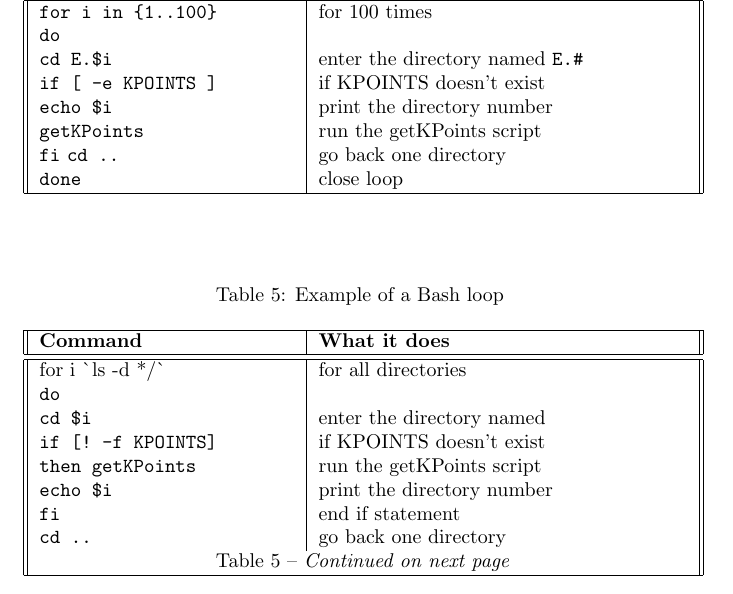
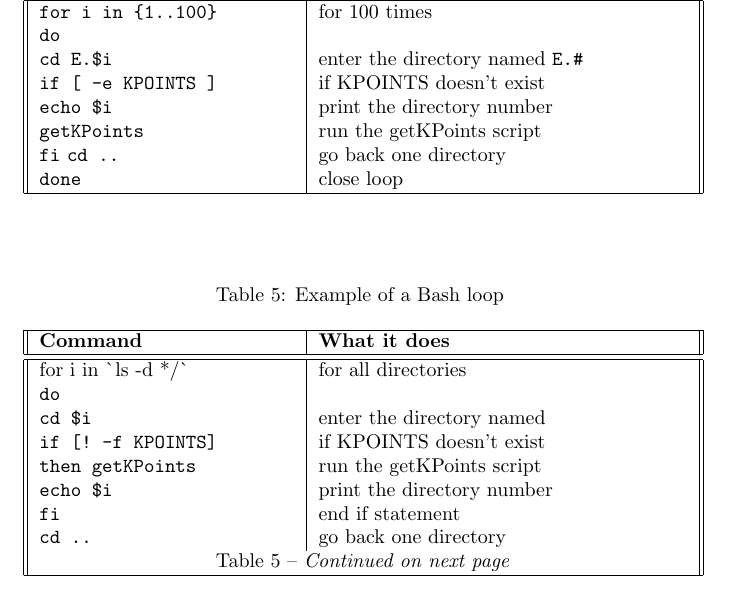
Before and after one commit to lydiash/aBuildReferenceGuide, a LaTeX document (bashSheet.tex): part of page 3 of 4, cut so that both start at the same text. Compiled offline with pdfLaTeX.

Commit message:
Corrected example bash for loop

```diff
--- a/bashSheet.tex
+++ b/bashSheet.tex
@@ -249,7 +249,7 @@
     %last page footer
     \hline
     \endlastfoot
-    for i \`{}ls -d */\`{} & for all directories \\
+    for i in \`{}ls -d */\`{} & for all directories \\
     \verb|do| & \\
     \verb|cd $i| & enter the directory named\\
     \verb|if [! -f KPOINTS]|& if KPOINTS doesn't exist\\
```
